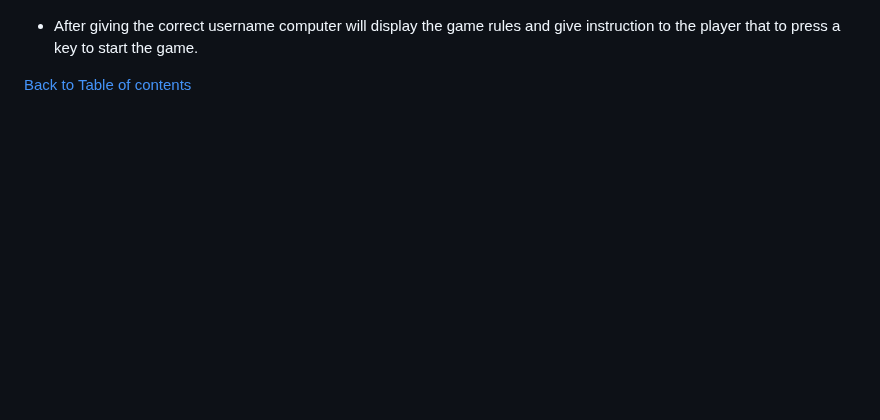
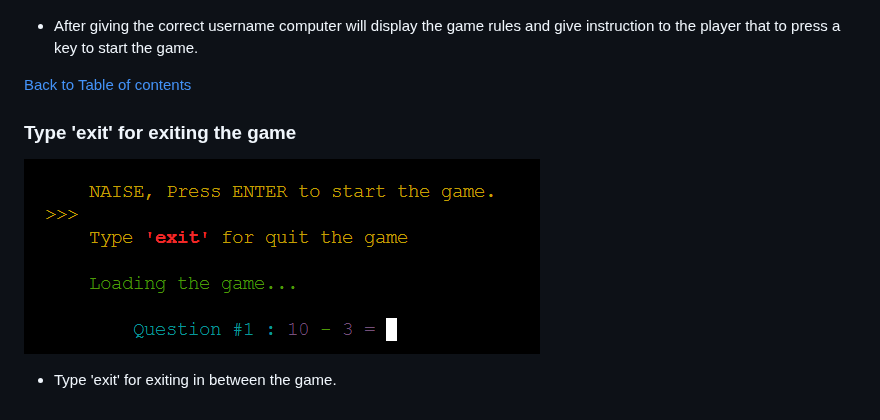
Before and after one commit to naisepaul/math-challenge, a Markdown page: README.md, the part around the change. Rendered like a GitHub page; blank space fills up the shorter version.

Commit message:
Added exit message feature

```diff
--- a/README.md
+++ b/README.md
@@ -106,3 +106,9 @@ Welcome to the [Math Challenge](https://math-challenge-8e3b27978092.herokuapp.co
 - After giving the correct username computer will display the game rules and give instruction to the player that to press a key to start the game.
 
 [Back to Table of contents](#table-of-contents)
+
+### Type 'exit' for exiting the game
+
+![responsive view](assets/readme-images/math-challenge-feature4.png)
+
+- Type 'exit' for exiting in between the game.
```
